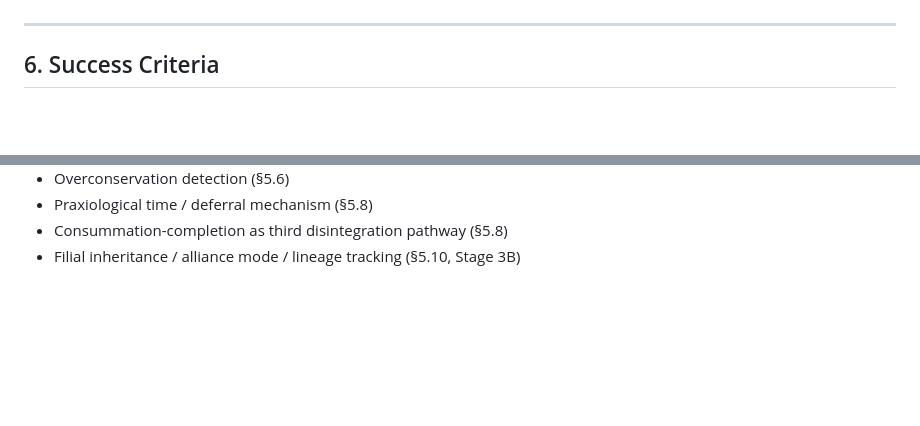
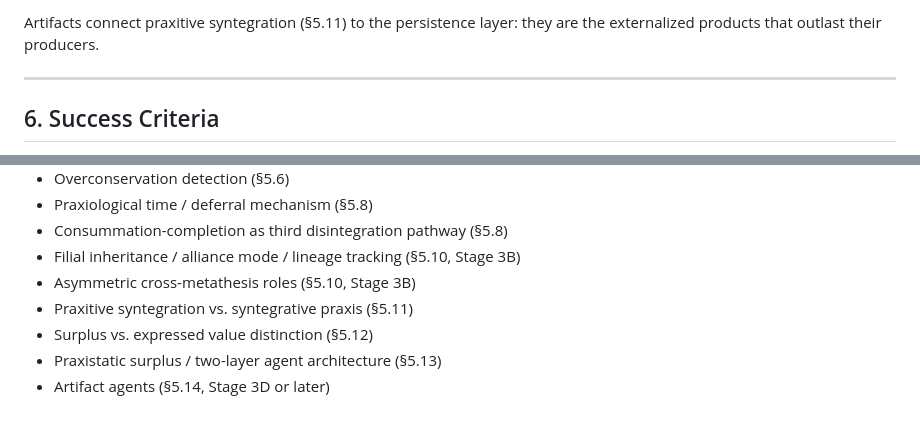
Before and after one commit to metafishTV/sigma-TAP, a Markdown page: docs/plans/2026-02-26-stage3a-two-channel-design.md, 2 parts joined by grey strips. GitHub-like rendering; blank space fills up the shorter version.

```diff
--- a/docs/plans/2026-02-26-stage3a-two-channel-design.md
+++ b/docs/plans/2026-02-26-stage3a-two-channel-design.md
@@ -381,3 +487,5 @@ Stage 3B should distinguish these:
+Artifacts connect praxitive syntegration (§5.11) to the persistence
+layer: they are the externalized products that outlast their producers.
 
 ---
 
@@ -413,3 +521,8 @@ Stage 3B should distinguish these:
 - Praxiological time / deferral mechanism (§5.8)
 - Consummation-completion as third disintegration pathway (§5.8)
 - Filial inheritance / alliance mode / lineage tracking (§5.10, Stage 3B)
+- Asymmetric cross-metathesis roles (§5.10, Stage 3B)
+- Praxitive syntegration vs. syntegrative praxis (§5.11)
+- Surplus vs. expressed value distinction (§5.12)
+- Praxistatic surplus / two-layer agent architecture (§5.13)
+- Artifact agents (§5.14, Stage 3D or later)
```
Also changed, not shown: other parts of docs/plans/2026-02-26-stage3a-two-channel-design.md (+109 -3 lines).
